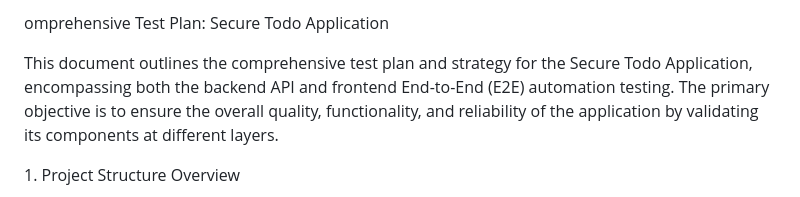
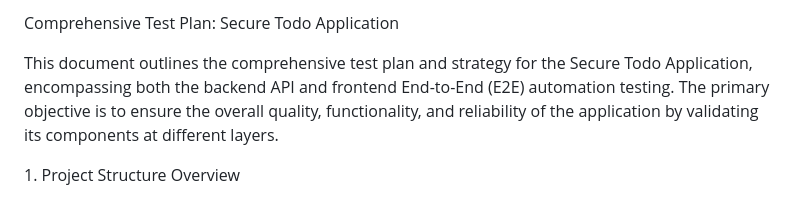
Before and after one commit to seflekL/Secure-Todo-App-Automation, a Markdown page: README.md, the part around one of its changes. Rendered like a GitHub page.

```diff
--- a/README.md
+++ b/README.md
@@ -1,4 +1,4 @@
-omprehensive Test Plan: Secure Todo Application
+Comprehensive Test Plan: Secure Todo Application
 
 This document outlines the comprehensive test plan and strategy for the Secure Todo Application, encompassing both the backend API and frontend End-to-End (E2E) automation testing. The primary objective is to ensure the overall quality, functionality, and reliability of the application by validating its components at different layers.
 
```
Also changed, not shown: other parts of README.md (+0 -14 lines).
